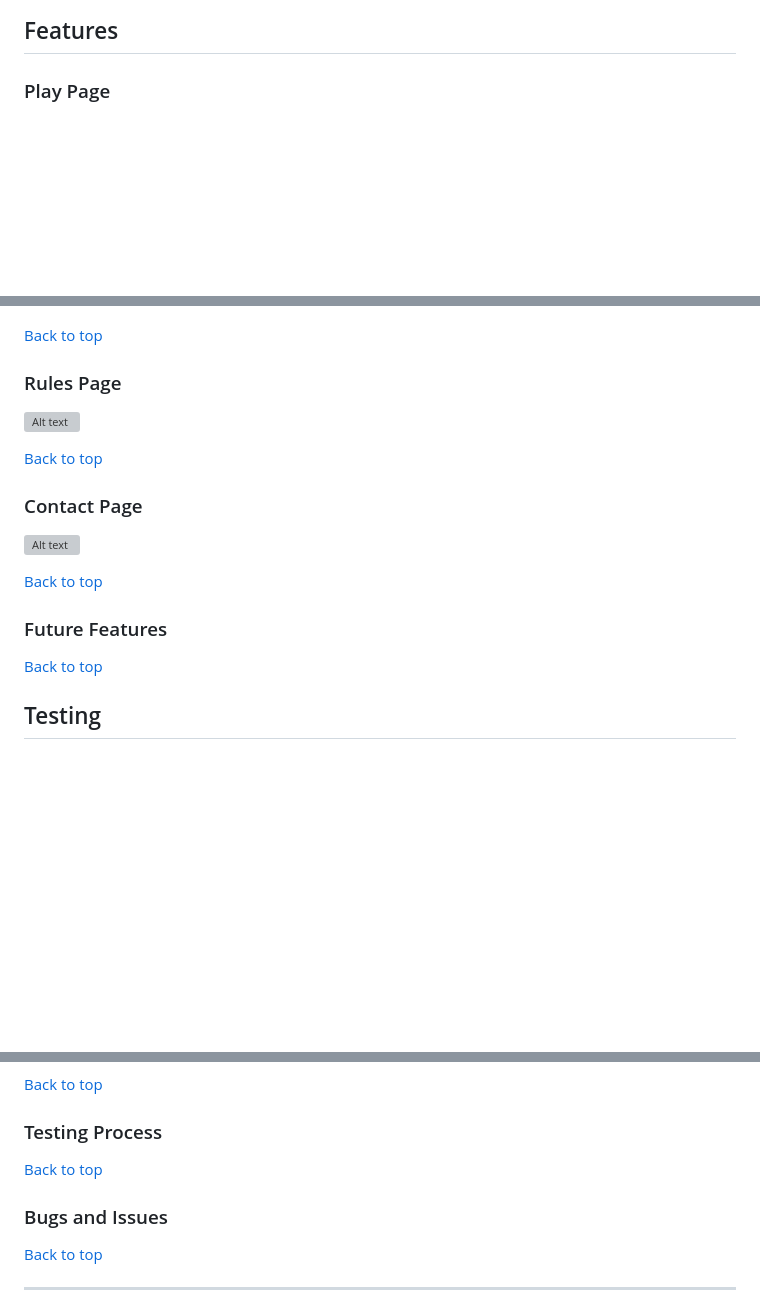
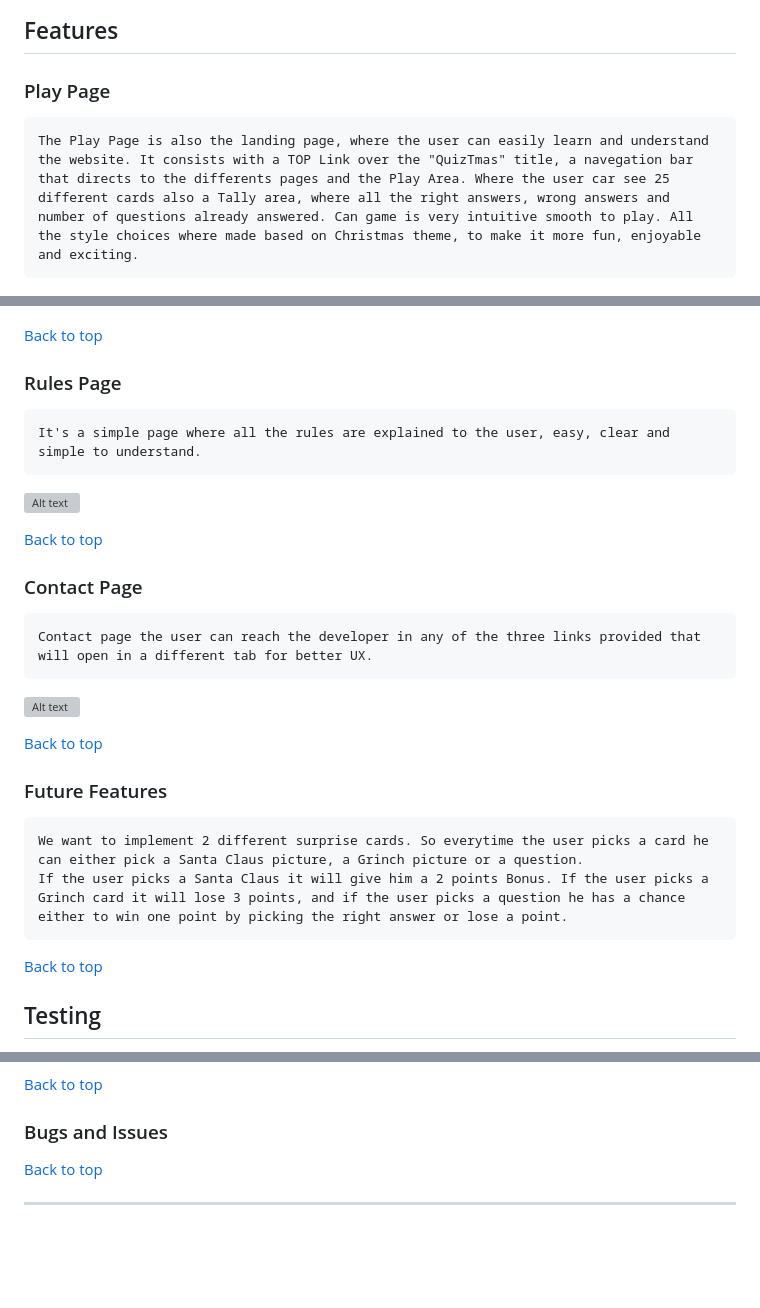
Before and after one commit to Cesargarciajr/QuizTmas, a Markdown page: README.md, 3 parts joined by grey strips. Drawn GitHub-style; blank space fills up the shorter version; grey boxes are pictures that could not be loaded.

Commit message:
Add descripition to features and future features in the readme fie

```diff
--- a/README.md
+++ b/README.md
@@ -101,6 +101,8 @@ ___
 
   ### Play Page
 
+    The Play Page is also the landing page, where the user can easily learn and understand the website. It consists with a TOP Link over the "QuizTmas" title, a navegation bar that directs to the differents pages and the Play Area. Where the user car see 25 different cards also a Tally area, where all the right answers, wrong answers and number of questions already answered. Can game is very intuitive smooth to play. All the style choices where made based on Christmas theme, to make it more fun, enjoyable and exciting.
+
   ![Alt text](./assets/images/play-page.png "Play Page")
 
 [Back to top](<#contents>)
@@ -137,11 +149,15 @@ ___
 
   ### Rules Page
 
+    It's a simple page where all the rules are explained to the user, easy, clear and simple to understand.
+
   ![Alt text](./assets/images/rules-page.png "Rules Page")
 
 [Back to top](<#contents>)
 
   ### Contact Page
+
+    Contact page the user can reach the developer in any of the three links provided that will open in a different tab for better UX.
 
   ![Alt text](./assets/images/contact-page.png "Contact Page")
 
@@ -149,6 +165,9 @@ ___
 
 
   ### Future Features
+
+    We want to implement 2 different surprise cards. So everytime the user picks a card he can either pick a Santa Claus picture, a Grinch picture or a question.
+    If the user picks a Santa Claus it will give him a 2 points Bonus. If the user picks a Grinch card it will lose 3 points, and if the user picks a question he has a chance either to win one point by picking the right answer or lose a point.
 
 
 [Back to top](<#contents>)
@@ -170,12 +189,10 @@ You can see the reports below as mentioned before:
 
 [Back to top](<#contents>)
 
-  ### Testing Process
+
+ ### Bugs and Issues
 
 
-[Back to top](<#contents>)
-
- ### Bugs and Issues
 
 
 [Back to top](<#contents>)
```
Also changed, not shown: other parts of README.md (+10 -0 lines).
